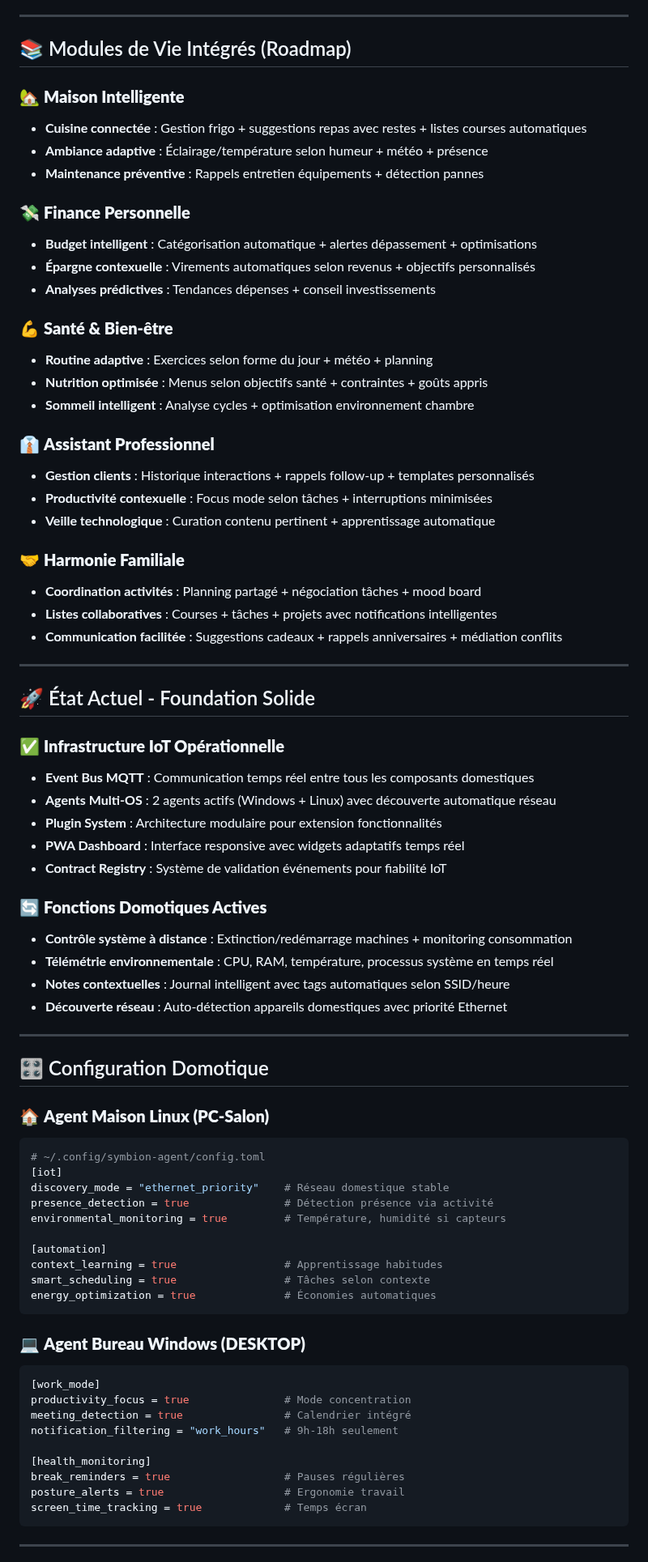
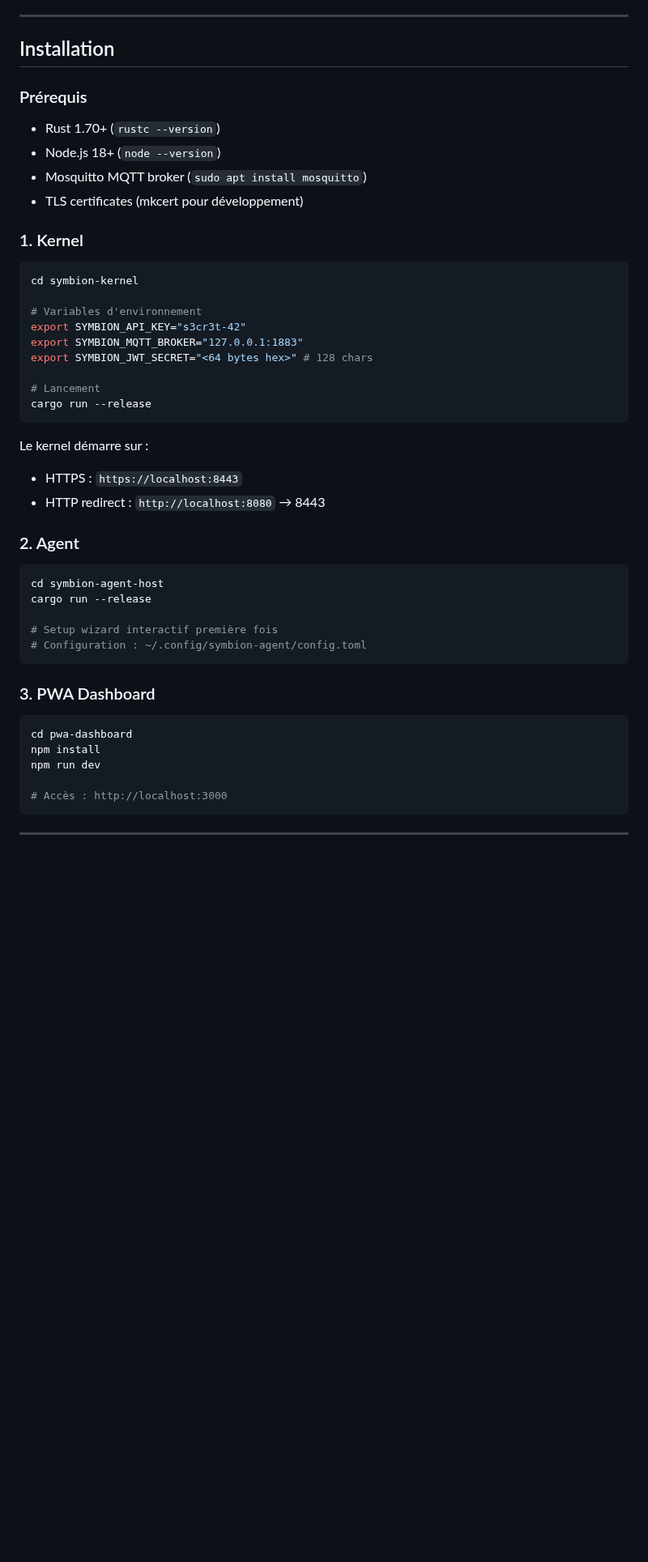
Before and after one commit to Eridwyn/NewSymbion, a Markdown page: README.md, the part around one of its changes. Shown at 81% size. Drawn GitHub-style; blank space fills up the shorter version.

````diff
--- a/README.md
+++ b/README.md
@@ -40,79 +131,51 @@
 
 ---
 
-## 📚 Modules de Vie Intégrés (Roadmap)
+## Installation
 
-### 🏡 **Maison Intelligente**
-- **Cuisine connectée** : Gestion frigo + suggestions repas avec restes + listes courses automatiques
-- **Ambiance adaptive** : Éclairage/température selon humeur + météo + présence
-- **Maintenance préventive** : Rappels entretien équipements + détection pannes
+### Prérequis
 
-### 💸 **Finance Personnelle**
-- **Budget intelligent** : Catégorisation automatique + alertes dépassement + optimisations
-- **Épargne contexuelle** : Virements automatiques selon revenus + objectifs personnalisés
-- **Analyses prédictives** : Tendances dépenses + conseil investissements
+- Rust 1.70+ (`rustc --version`)
+- Node.js 18+ (`node --version`)
+- Mosquitto MQTT broker (`sudo apt install mosquitto`)
+- TLS certificates (mkcert pour développement)
 
-### 💪 **Santé & Bien-être**
-- **Routine adaptive** : Exercices selon forme du jour + météo + planning
-- **Nutrition optimisée** : Menus selon objectifs santé + contraintes + goûts appris
-- **Sommeil intelligent** : Analyse cycles + optimisation environnement chambre
+### 1. Kernel
 
-### 👔 **Assistant Professionnel**
-- **Gestion clients** : Historique interactions + rappels follow-up + templates personnalisés
-- **Productivité contexuelle** : Focus mode selon tâches + interruptions minimisées
-- **Veille technologique** : Curation contenu pertinent + apprentissage automatique
+```bash
+cd symbion-kernel
 
-### 🤝 **Harmonie Familiale**
-- **Coordination activités** : Planning partagé + négociation tâches + mood board
-- **Listes collaboratives** : Courses + tâches + projets avec notifications intelligentes
-- **Communication facilitée** : Suggestions cadeaux + rappels anniversaires + médiation conflits
+# Variables d'environnement
+export SYMBION_API_KEY="s3cr3t-42"
+export SYMBION_MQTT_BROKER="127.0.0.1:1883"
+export SYMBION_JWT_SECRET="<64 bytes hex>" # 128 chars
 
----
-
-## 🚀 État Actuel - Foundation Solide
-
-### ✅ **Infrastructure IoT Opérationnelle**
-- **Event Bus MQTT** : Communication temps réel entre tous les composants domestiques
-- **Agents Multi-OS** : 2 agents actifs (Windows + Linux) avec découverte automatique réseau
-- **Plugin System** : Architecture modulaire pour extension fonctionnalités
-- **PWA Dashboard** : Interface responsive avec widgets adaptatifs temps réel
-- **Contract Registry** : Système de validation événements pour fiabilité IoT
-
-### 🔄 **Fonctions Domotiques Actives**
-- **Contrôle système à distance** : Extinction/redémarrage machines + monitoring consommation
-- **Télémétrie environnementale** : CPU, RAM, température, processus système en temps réel
-- **Notes contextuelles** : Journal intelligent avec tags automatiques selon SSID/heure
-- **Découverte réseau** : Auto-détection appareils domestiques avec priorité Ethernet
-
----
-
-## 🎛️ Configuration Domotique
-
-### 🏠 **Agent Maison Linux (PC-Salon)**
-```toml
-# ~/.config/symbion-agent/config.toml
-[iot]
-discovery_mode = "ethernet_priority"    # Réseau domestique stable
-presence_detection = true               # Détection présence via activité
-environmental_monitoring = true         # Température, humidité si capteurs
-
-[automation]
-context_learning = true                 # Apprentissage habitudes
-smart_scheduling = true                 # Tâches selon contexte
-energy_optimization = true              # Économies automatiques
+# Lancement
+cargo run --release
 ```
 
-### 💻 **Agent Bureau Windows (DESKTOP)**
-```toml
-[work_mode]
-productivity_focus = true               # Mode concentration
-meeting_detection = true                # Calendrier intégré
-notification_filtering = "work_hours"   # 9h-18h seulement
+Le kernel démarre sur :
+- HTTPS : `https://localhost:8443`
+- HTTP redirect : `http://localhost:8080` → 8443
 
-[health_monitoring]
-break_reminders = true                  # Pauses régulières
-posture_alerts = true                   # Ergonomie travail
-screen_time_tracking = true             # Temps écran
+### 2. Agent
+
+```bash
+cd symbion-agent-host
+cargo run --release
+
+# Setup wizard interactif première fois
+# Configuration : ~/.config/symbion-agent/config.toml
+```
+
+### 3. PWA Dashboard
+
+```bash
+cd pwa-dashboard
+npm install
+npm run dev
+
+# Accès : http://localhost:3000
 ```
 
 ---
````
Also changed, not shown: other parts of README.md (+341 -129 lines).
